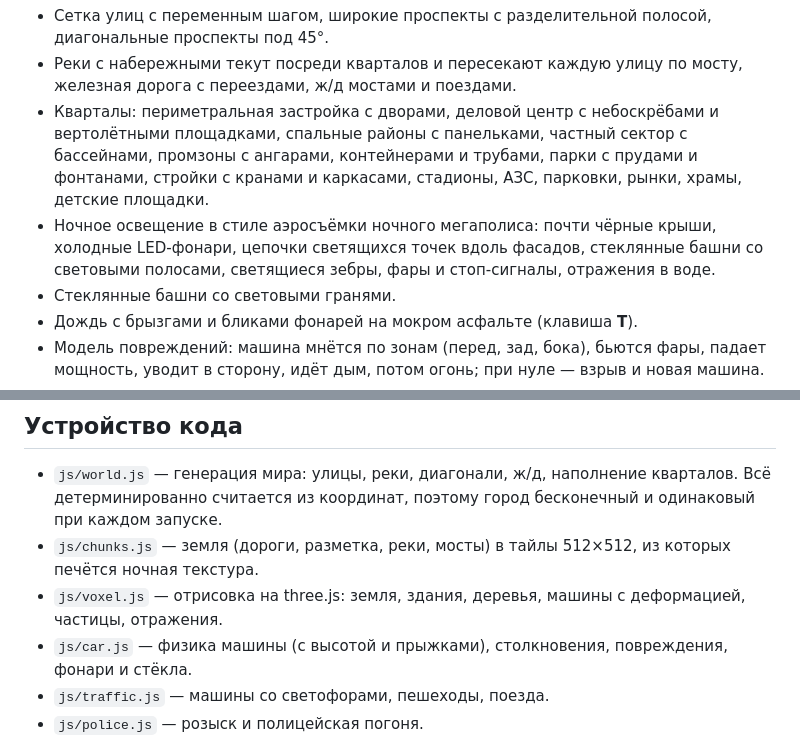
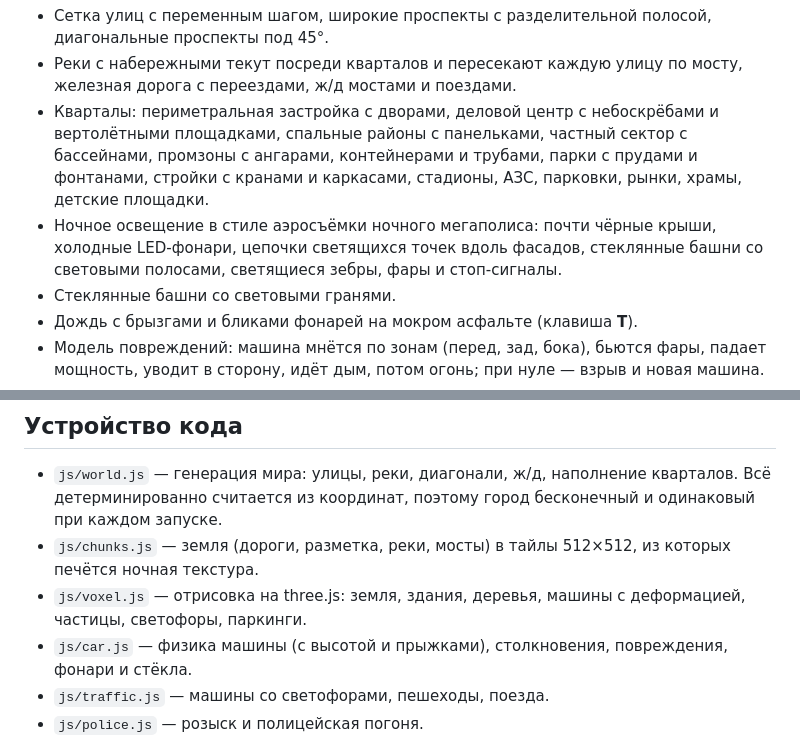
Before and after one commit to egens/mta, a Markdown page: README.md, 2 parts joined by grey strips. Drawn GitHub-style.

Commit message:
README: убраны упоминания отражений
Co-Authored-By: Claude Opus 5.5 <noreply@anthropic.com>
Claude-Session: https://claude.ai/code/session_01QmoraRF6q86ASzMNsqixMS

```diff
--- a/README.md
+++ b/README.md
@@ -7,7 +7,7 @@
 - Сетка улиц с переменным шагом, широкие проспекты с разделительной полосой, диагональные проспекты под 45°.
 - Реки с набережными текут посреди кварталов и пересекают каждую улицу по мосту, железная дорога с переездами, ж/д мостами и поездами.
 - Кварталы: периметральная застройка с дворами, деловой центр с небоскрёбами и вертолётными площадками, спальные районы с панельками, частный сектор с бассейнами, промзоны с ангарами, контейнерами и трубами, парки с прудами и фонтанами, стройки с кранами и каркасами, стадионы, АЗС, парковки, рынки, храмы, детские площадки.
-- Ночное освещение в стиле аэросъёмки ночного мегаполиса: почти чёрные крыши, холодные LED-фонари, цепочки светящихся точек вдоль фасадов, стеклянные башни со световыми полосами, светящиеся зебры, фары и стоп-сигналы, отражения в воде.
+- Ночное освещение в стиле аэросъёмки ночного мегаполиса: почти чёрные крыши, холодные LED-фонари, цепочки светящихся точек вдоль фасадов, стеклянные башни со световыми полосами, светящиеся зебры, фары и стоп-сигналы.
 - Стеклянные башни со световыми гранями.
 - Дождь с брызгами и бликами фонарей на мокром асфальте (клавиша **T**).
 - Модель повреждений: машина мнётся по зонам (перед, зад, бока), бьются фары, падает мощность, уводит в сторону, идёт дым, потом огонь; при нуле — взрыв и новая машина.
@@ -53,7 +53,7 @@ python3 -m http.server 8000
 
 - `js/world.js` — генерация мира: улицы, реки, диагонали, ж/д, наполнение кварталов. Всё детерминированно считается из координат, поэтому город бесконечный и одинаковый при каждом запуске.
 - `js/chunks.js` — земля (дороги, разметка, реки, мосты) в тайлы 512×512, из которых печётся ночная текстура.
-- `js/voxel.js` — отрисовка на three.js: земля, здания, деревья, машины с деформацией, частицы, отражения.
+- `js/voxel.js` — отрисовка на three.js: земля, здания, деревья, машины с деформацией, частицы, светофоры, паркинги.
 - `js/car.js` — физика машины (с высотой и прыжками), столкновения, повреждения, фонари и стёкла.
 - `js/traffic.js` — машины со светофорами, пешеходы, поезда.
 - `js/police.js` — розыск и полицейская погоня.
```
